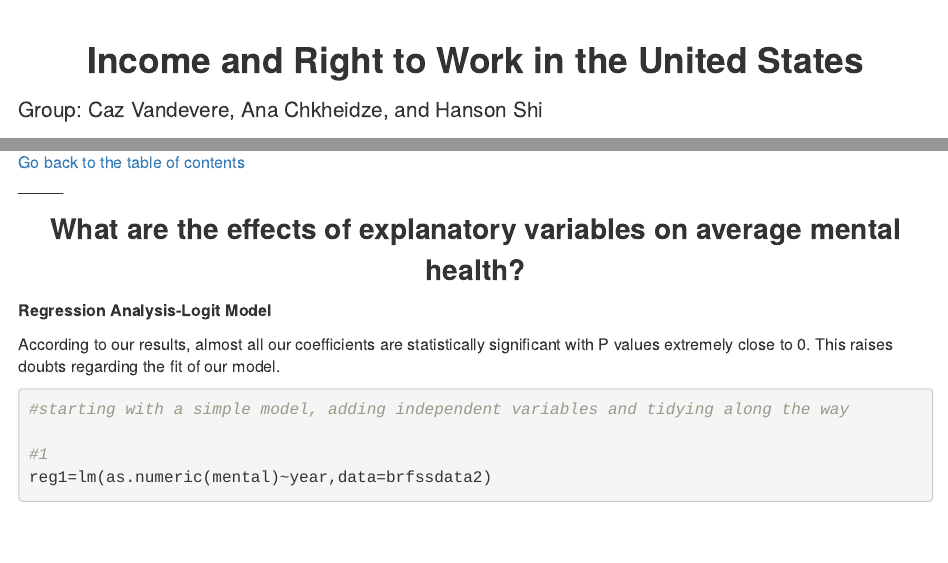
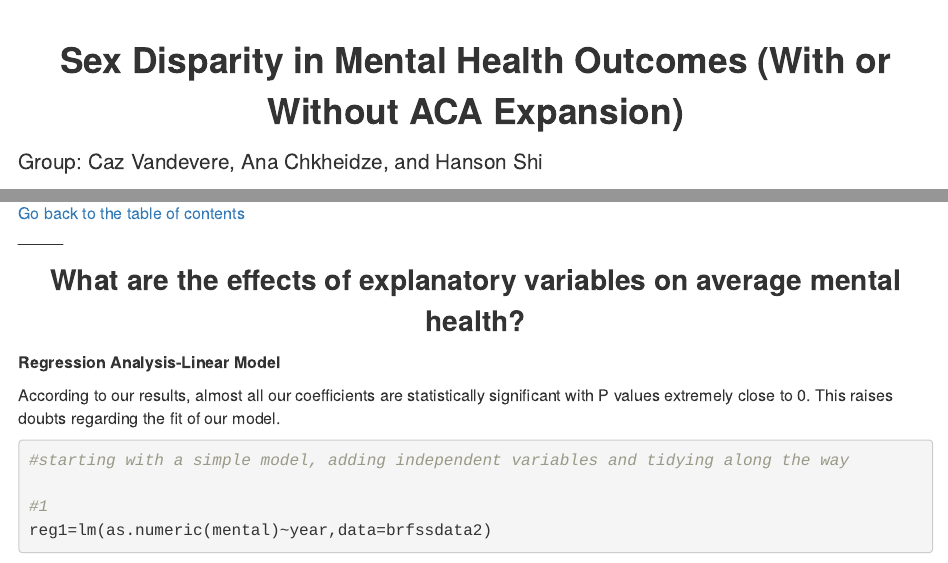
Before and after one commit to cazvan/599B_Final, an R Markdown document (index.Rmd): the page in a window 1100 px wide, from 60 px down, and a second part further down, joined at a grey line. Rendered offline with R 4.5, knitr and Pandoc, with nearby package versions; some code elsewhere in the file could not run offline; long lines of code are wrapped.

Commit message:
last version

```diff
--- a/index.Rmd
+++ b/index.Rmd
@@ -19,7 +19,8 @@ pre {
 <br>
 
 <p style="text-align: center; font-size: 220%;"><b>
-Income and Right to Work in the United States
+Sex Disparity in Mental Health Outcomes
+    (With or Without ACA Expansion)
 </b></p>
 
 <p style="font-size: 130%;">
@@ -350,7 +351,7 @@ What are the effects of explanatory variables on average mental health?
 </b></p>
 
 
-**Regression Analysis-Logit Model**
+**Regression Analysis-Linear Model**
 
 According to our results, almost all our coefficients are statistically significant with P values extremely close to 0. This raises doubts regarding the fit of our model.
 
```
Also changed, not shown: index.html.
